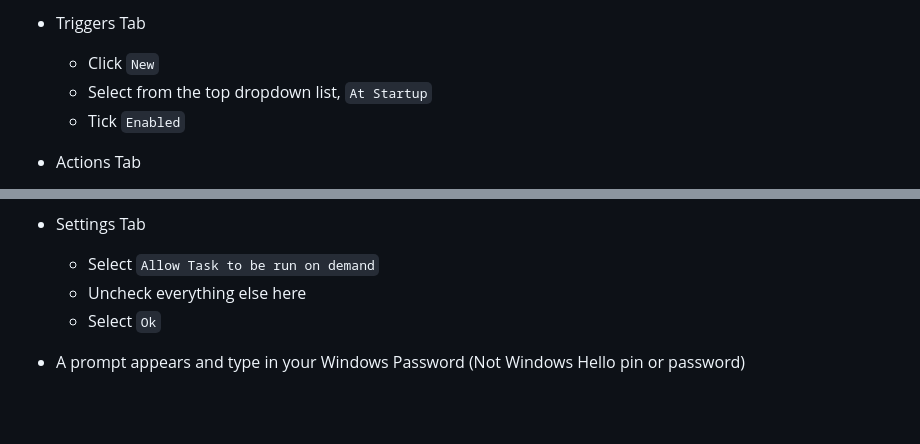
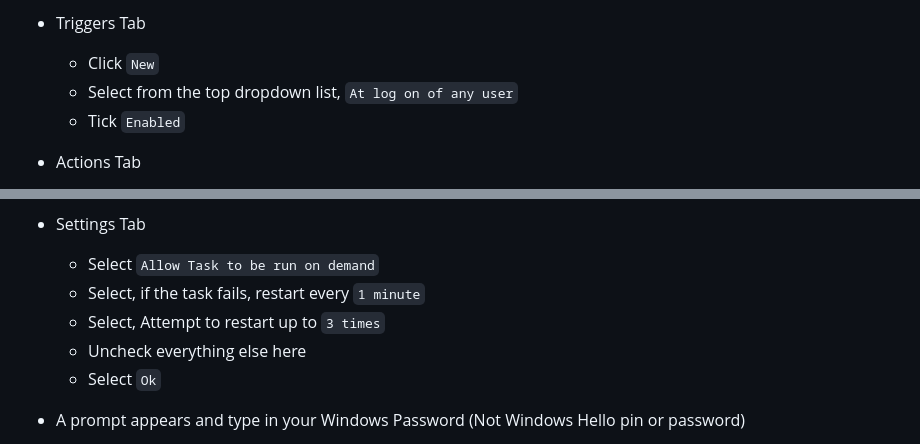
Before and after one commit to HyperionSTIC/Dell-Optimizer-Hotkeys-AHK-v2, a Markdown page: README.md, 2 parts joined by grey strips. Drawn GitHub-style; blank space fills up the shorter version.

Commit message:
Update README.md
Fixed some issues regarding task scheduler not starting up task at system boot (returned error code 2147942659)

Recommended fix

- General Tab
-  Click and Select `Run only when user is logged on`

- Triggers Tab
- Edit your trigger
- Select from the dropdown list, `At log on of any user`

```diff
--- a/README.md
+++ b/README.md
@@ -69,7 +69,7 @@ run "cmd.exe /k`"C:\Program Files\Dell\DellOptimizer\do-cli.exe`" /configure -na
     - Configure for: `Windows 10`
 - Triggers Tab
   - Click `New`
-  - Select from the top dropdown list, `At Startup`
+  - Select from the top dropdown list, `At log on of any user`
   - Tick `Enabled`
 - Actions Tab
   - Click `New`
@@ -80,6 +80,8 @@ run "cmd.exe /k`"C:\Program Files\Dell\DellOptimizer\do-cli.exe`" /configure -na
   - Uncheck everything here
 - Settings Tab
   - Select `Allow Task to be run on demand`
+  - Select, if the task fails, restart every `1 minute`
+  - Select, Attempt to restart up to `3 times`
   - Uncheck everything else here
   - Select `Ok`
 
```
